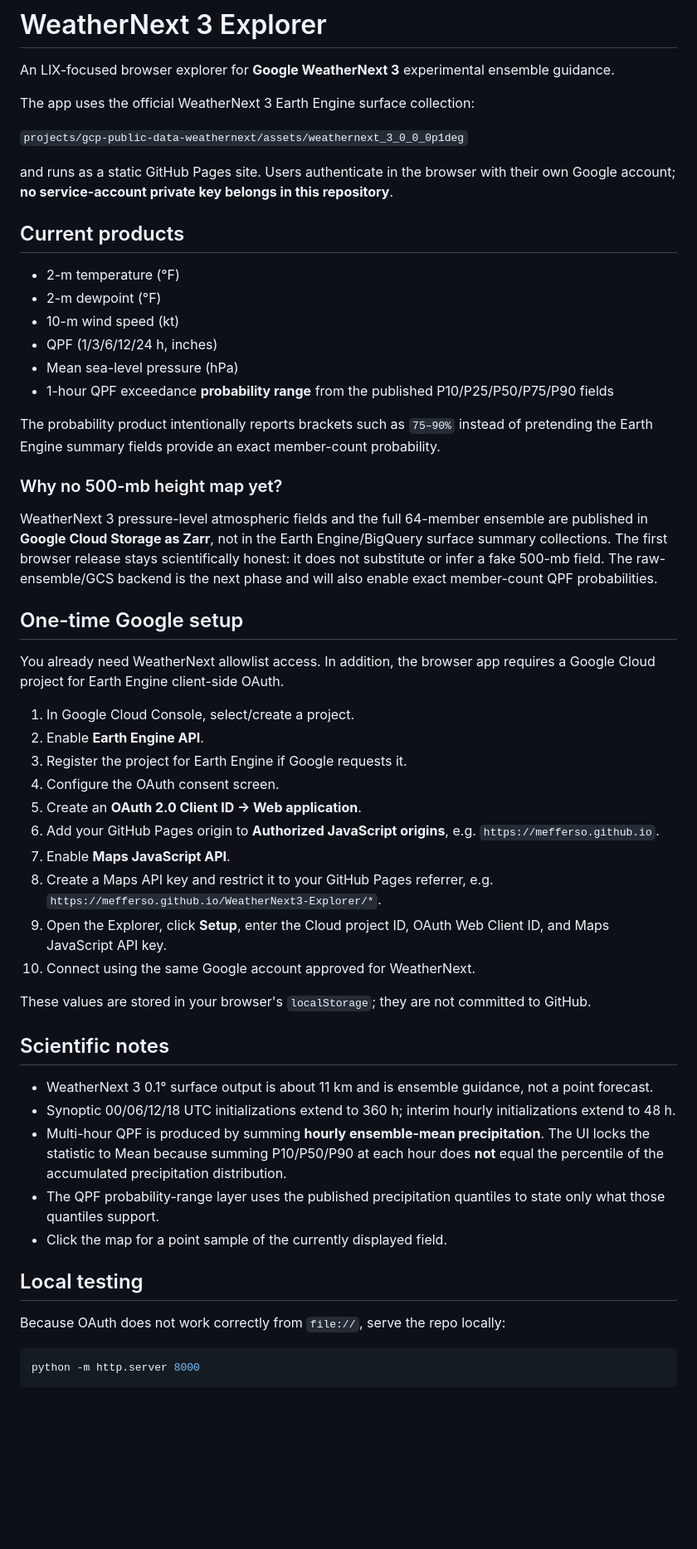
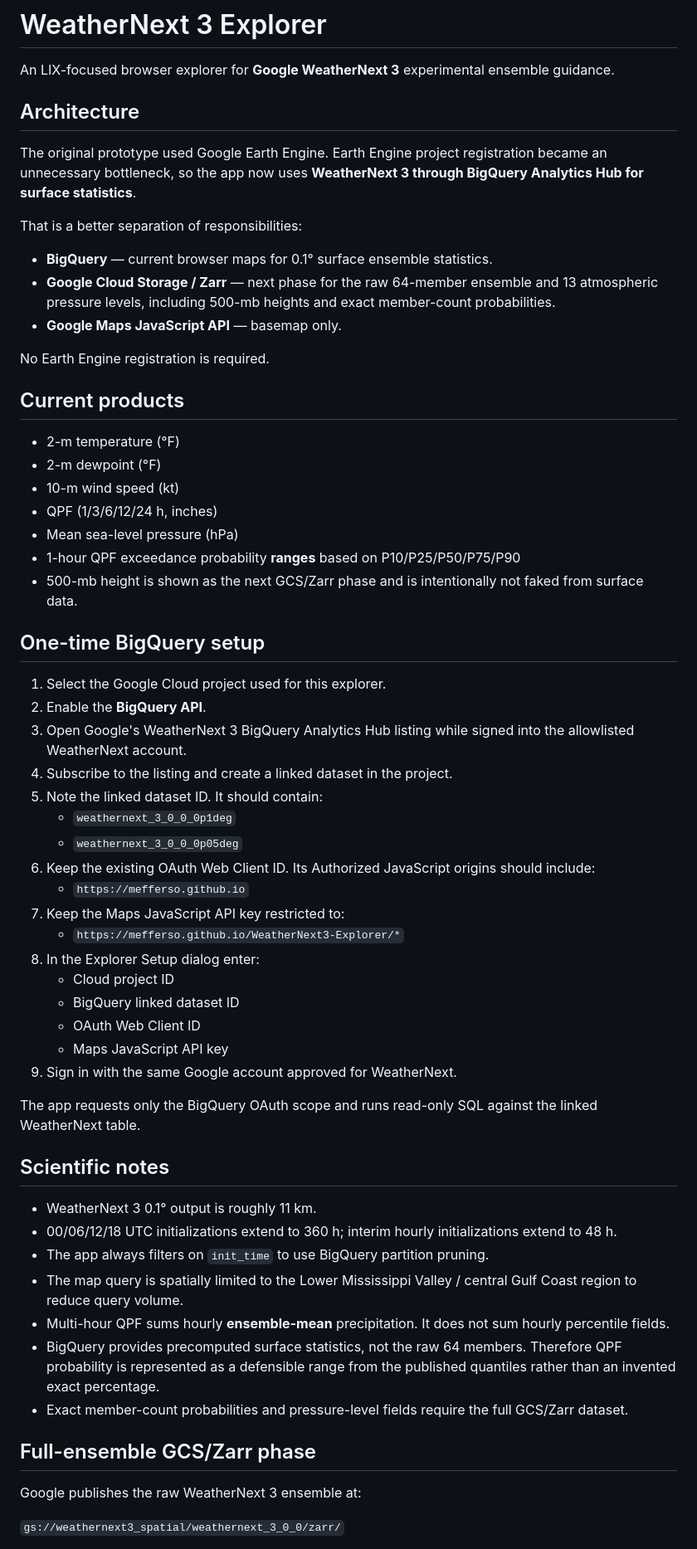
Before and after one commit to mefferso/WeatherNext3-Explorer, a Markdown page: README.md, the part around one of its changes. Shown at 83% size. Rendered like a GitHub page; blank space fills up the shorter version.

Commit message:
Document BigQuery and GCS Zarr architecture

````diff
--- a/README.md
+++ b/README.md
@@ -2,11 +2,17 @@
 
 An LIX-focused browser explorer for **Google WeatherNext 3** experimental ensemble guidance.
 
-The app uses the official WeatherNext 3 Earth Engine surface collection:
+## Architecture
 
-`projects/gcp-public-data-weathernext/assets/weathernext_3_0_0_0p1deg`
+The original prototype used Google Earth Engine. Earth Engine project registration became an unnecessary bottleneck, so the app now uses **WeatherNext 3 through BigQuery Analytics Hub for surface statistics**.
 
-and runs as a static GitHub Pages site. Users authenticate in the browser with their own Google account; **no service-account private key belongs in this repository**.
+That is a better separation of responsibilities:
+
+- **BigQuery** — current browser maps for 0.1° surface ensemble statistics.
+- **Google Cloud Storage / Zarr** — next phase for the raw 64-member ensemble and 13 atmospheric pressure levels, including 500-mb heights and exact member-count probabilities.
+- **Google Maps JavaScript API** — basemap only.
+
+No Earth Engine registration is required.
 
 ## Current products
 
@@ -15,44 +21,44 @@ and runs as a static GitHub Pages site. Users authenticate in the browser with t
 - 10-m wind speed (kt)
 - QPF (1/3/6/12/24 h, inches)
 - Mean sea-level pressure (hPa)
-- 1-hour QPF exceedance **probability range** from the published P10/P25/P50/P75/P90 fields
+- 1-hour QPF exceedance probability **ranges** based on P10/P25/P50/P75/P90
+- 500-mb height is shown as the next GCS/Zarr phase and is intentionally not faked from surface data.
 
-The probability product intentionally reports brackets such as `75–90%` instead of pretending the Earth Engine summary fields provide an exact member-count probability.
+## One-time BigQuery setup
 
-### Why no 500-mb height map yet?
+1. Select the Google Cloud project used for this explorer.
+2. Enable the **BigQuery API**.
+3. Open Google's WeatherNext 3 BigQuery Analytics Hub listing while signed into the allowlisted WeatherNext account.
+4. Subscribe to the listing and create a linked dataset in the project.
+5. Note the linked dataset ID. It should contain:
+   - `weathernext_3_0_0_0p1deg`
+   - `weathernext_3_0_0_0p05deg`
+6. Keep the existing OAuth Web Client ID. Its Authorized JavaScript origins should include:
+   - `https://mefferso.github.io`
+7. Keep the Maps JavaScript API key restricted to:
+   - `https://mefferso.github.io/WeatherNext3-Explorer/*`
+8. In the Explorer Setup dialog enter:
+   - Cloud project ID
+   - BigQuery linked dataset ID
+   - OAuth Web Client ID
+   - Maps JavaScript API key
+9. Sign in with the same Google account approved for WeatherNext.
 
-WeatherNext 3 pressure-level atmospheric fields and the full 64-member ensemble are published in **Google Cloud Storage as Zarr**, not in the Earth Engine/BigQuery surface summary collections. The first browser release stays scientifically honest: it does not substitute or infer a fake 500-mb field. The raw-ensemble/GCS backend is the next phase and will also enable exact member-count QPF probabilities.
-
-## One-time Google setup
-
-You already need WeatherNext allowlist access. In addition, the browser app requires a Google Cloud project for Earth Engine client-side OAuth.
-
-1. In Google Cloud Console, select/create a project.
-2. Enable **Earth Engine API**.
-3. Register the project for Earth Engine if Google requests it.
-4. Configure the OAuth consent screen.
-5. Create an **OAuth 2.0 Client ID → Web application**.
-6. Add your GitHub Pages origin to **Authorized JavaScript origins**, e.g. `https://mefferso.github.io`.
-7. Enable **Maps JavaScript API**.
-8. Create a Maps API key and restrict it to your GitHub Pages referrer, e.g. `https://mefferso.github.io/WeatherNext3-Explorer/*`.
-9. Open the Explorer, click **Setup**, enter the Cloud project ID, OAuth Web Client ID, and Maps JavaScript API key.
-10. Connect using the same Google account approved for WeatherNext.
-
-These values are stored in your browser's `localStorage`; they are not committed to GitHub.
+The app requests only the BigQuery OAuth scope and runs read-only SQL against the linked WeatherNext table.
 
 ## Scientific notes
 
-- WeatherNext 3 0.1° surface output is about 11 km and is ensemble guidance, not a point forecast.
-- Synoptic 00/06/12/18 UTC initializations extend to 360 h; interim hourly initializations extend to 48 h.
-- Multi-hour QPF is produced by summing **hourly ensemble-mean precipitation**. The UI locks the statistic to Mean because summing P10/P50/P90 at each hour does **not** equal the percentile of the accumulated precipitation distribution.
-- The QPF probability-range layer uses the published precipitation quantiles to state only what those quantiles support.
-- Click the map for a point sample of the currently displayed field.
+- WeatherNext 3 0.1° output is roughly 11 km.
+- 00/06/12/18 UTC initializations extend to 360 h; interim hourly initializations extend to 48 h.
+- The app always filters on `init_time` to use BigQuery partition pruning.
+- The map query is spatially limited to the Lower Mississippi Valley / central Gulf Coast region to reduce query volume.
+- Multi-hour QPF sums hourly **ensemble-mean** precipitation. It does not sum hourly percentile fields.
+- BigQuery provides precomputed surface statistics, not the raw 64 members. Therefore QPF probability is represented as a defensible range from the published quantiles rather than an invented exact percentage.
+- Exact member-count probabilities and pressure-level fields require the full GCS/Zarr dataset.
 
-## Local testing
+## Full-ensemble GCS/Zarr phase
 
-Because OAuth does not work correctly from `file://`, serve the repo locally:
+Google publishes the raw WeatherNext 3 ensemble at:
 
-```bash
-python -m http.server 8000
-```
+`gs://weathernext3_spatial/weathernext_3_0_0/zarr/`
 
````
Also changed, not shown: other parts of README.md (+9 -8 lines).
